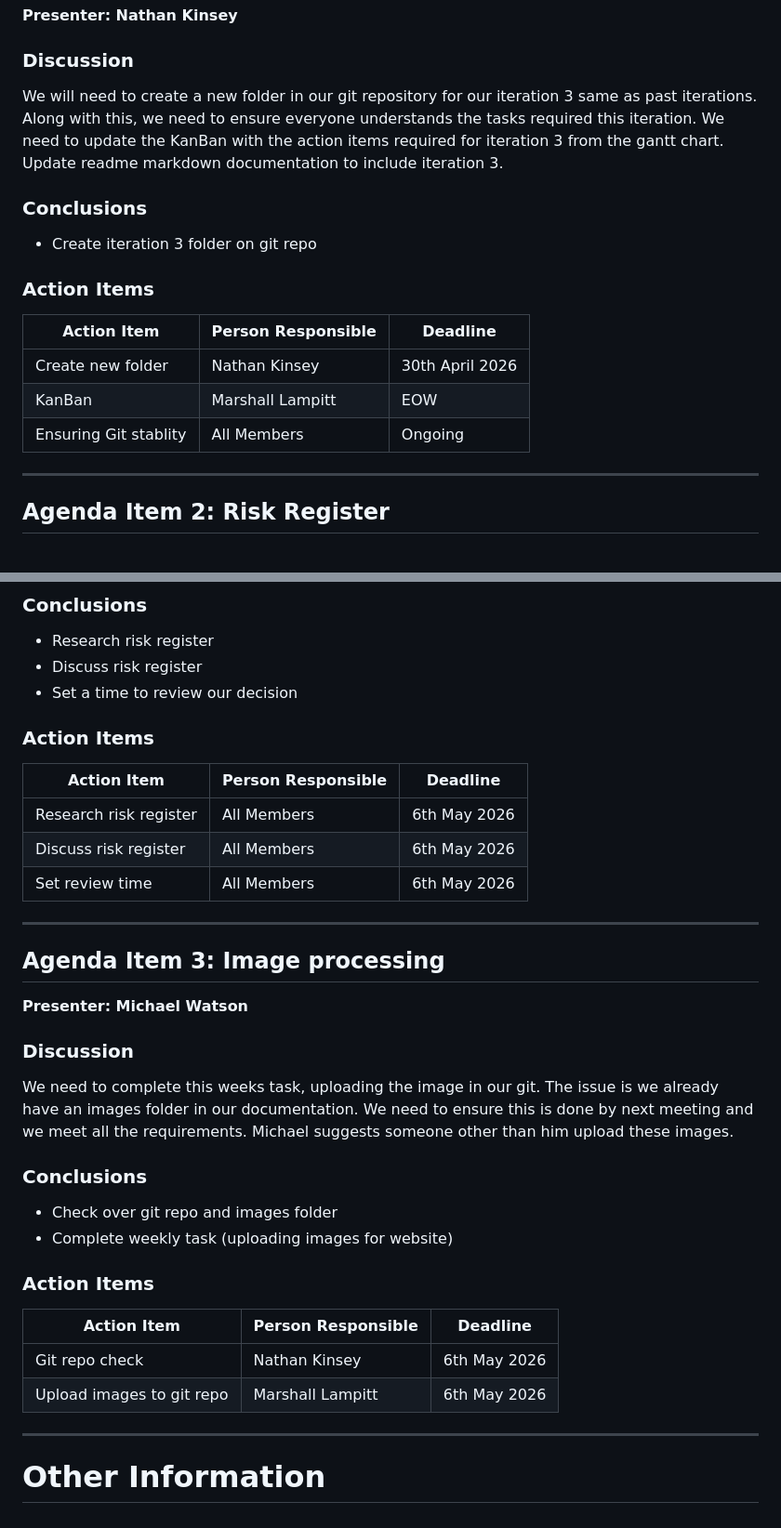
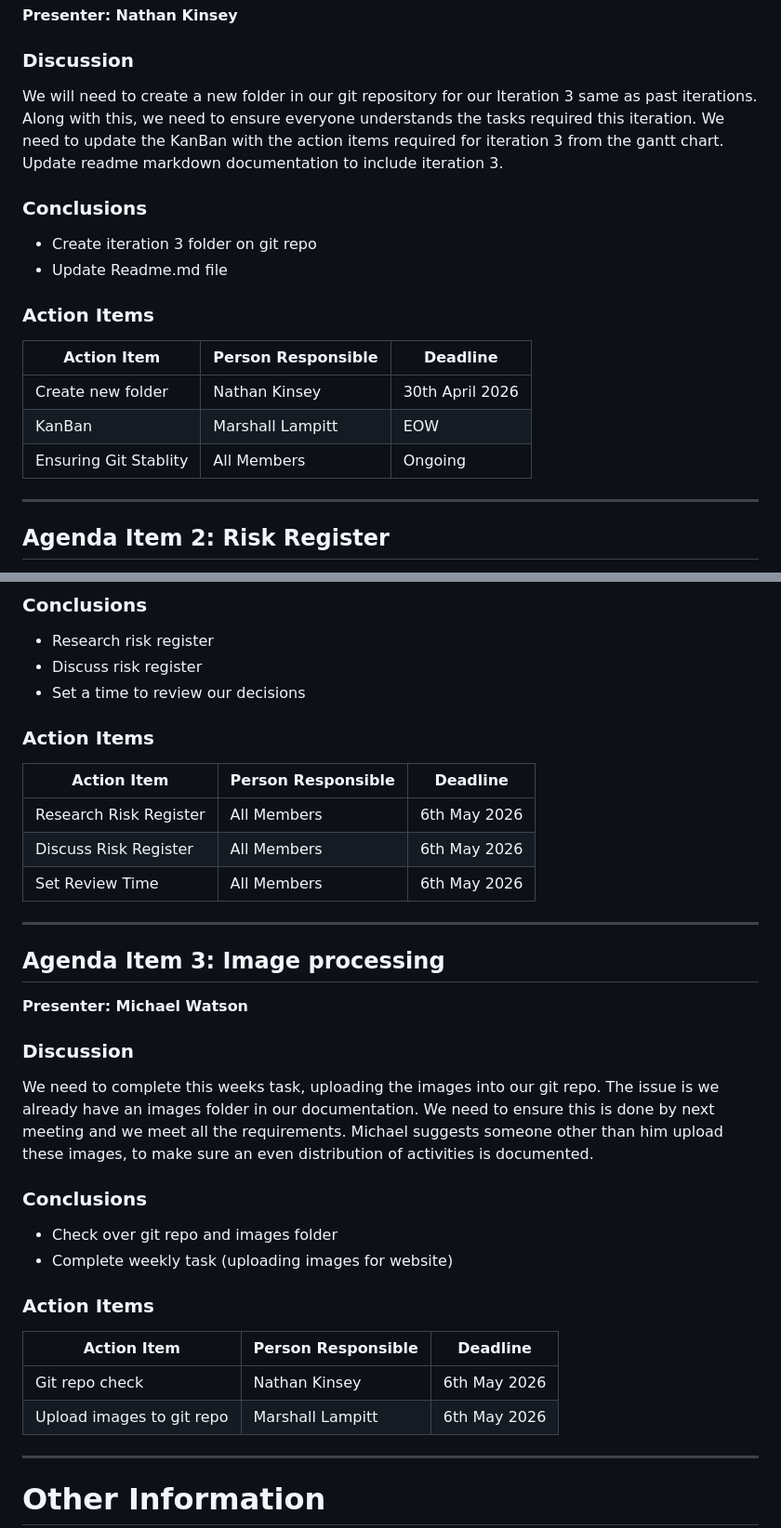
Before and after one commit to myklwatson/Simple-Website, a Markdown page: Documentation/Iteration 3/I3 - Meeting 29APR.md, 2 parts joined by grey strips. Shown at 93% size. GitHub-like rendering.

```diff
--- a/Documentation/Iteration 3/I3 - Meeting 29APR.md
+++ b/Documentation/Iteration 3/I3 - Meeting 29APR.md
@@ -44,12 +44,13 @@
 **Presenter: Nathan Kinsey**
 
 ### Discussion
-We will need to create a new folder in our git repository for our iteration 3 same as past iterations. Along with this, we need to ensure everyone understands the tasks required this iteration.
+We will need to create a new folder in our git repository for our Iteration 3 same as past iterations. Along with this, we need to ensure everyone understands the tasks required this iteration.
 We need to update the KanBan with the action items required for iteration 3 from the gantt chart.
 Update readme markdown documentation to include iteration 3.
 
 ### Conclusions
 - Create iteration 3 folder on git repo
+- Update Readme.md file
 
 ### Action Items
 
@@ -57,7 +58,7 @@ Update readme markdown documentation to include iteration 3.
 |------------------------------------|-------------------|--------------------|
 | Create new folder  | Nathan Kinsey   | 30th April 2026 |
 | KanBan       |  Marshall Lampitt   |    EOW   |
-|    Ensuring Git stablity        |    All Members   | Ongoing  |
+| Ensuring Git Stablity        |    All Members   | Ongoing  |
 
 ---
 
@@ -72,15 +73,15 @@ We need to look at scheduling, attendence, resources, connection issues, etc.
 ### Conclusions
 - Research risk register
 - Discuss risk register
-- Set a time to review our decision
+- Set a time to review our decisions
 
 ### Action Items
 
 | Action Item                                   | Person Responsible | Deadline           |
 |----------------------------------------------|-------------------|-------------------|
-| Research risk register |  All Members   | 6th May 2026     |
-|  Discuss risk register  | All Members   |   6th May 2026             |
-| Set review time | All Members | 6th May 2026  |
+| Research Risk Register |  All Members   | 6th May 2026     |
+| Discuss Risk Register  | All Members   |   6th May 2026             |
+| Set Review Time | All Members | 6th May 2026  |
 
 ---
 
@@ -89,7 +90,7 @@ We need to look at scheduling, attendence, resources, connection issues, etc.
 **Presenter: Michael Watson**
 
 ### Discussion
-We need to complete this weeks task, uploading the image in our git. The issue is we already have an images folder in our documentation. We need to ensure this is done by next meeting and we meet all the requirements. Michael suggests someone other than him upload these images.
+We need to complete this weeks task, uploading the images into our git repo. The issue is we already have an images folder in our documentation. We need to ensure this is done by next meeting and we meet all the requirements. Michael suggests someone other than him upload these images, to make sure an even distribution of activities is documented.
 
 ### Conclusions
 - Check over git repo and images folder
@@ -100,7 +101,7 @@ We need to complete this weeks task, uploading the image in our git. The issue i
 | Action Item              | Person Responsible | Deadline          |
 |--------------------------|-------------------|------------------|
 | Git repo check  |  Nathan Kinsey  |    6th May 2026  |
-|  Upload images to git repo | Marshall Lampitt   |   6th May 2026   |
+| Upload images to git repo | Marshall Lampitt   |   6th May 2026   |
 
 
 ---
```
Also changed, not shown: Documentation/Iteration 3/I3 - Meeting 6MAY.md (+24 -20 lines).
